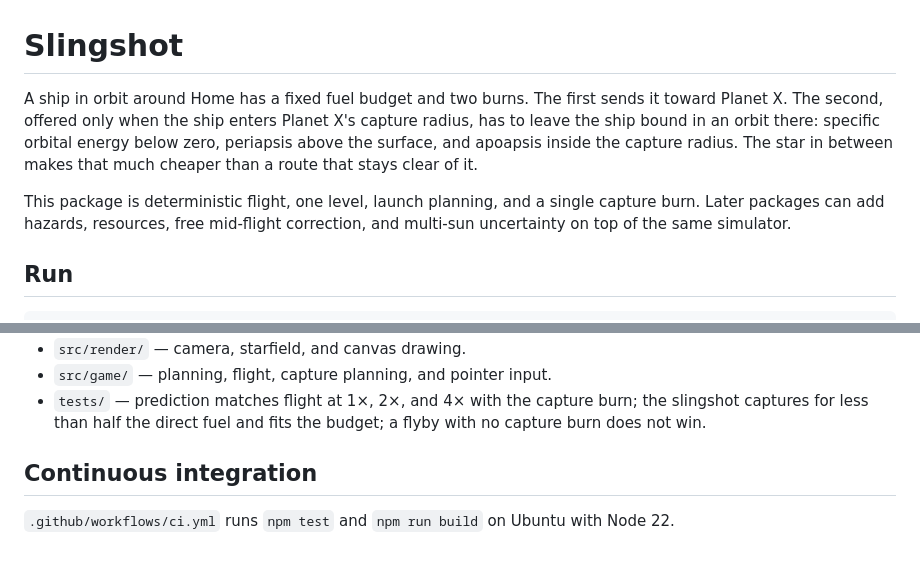
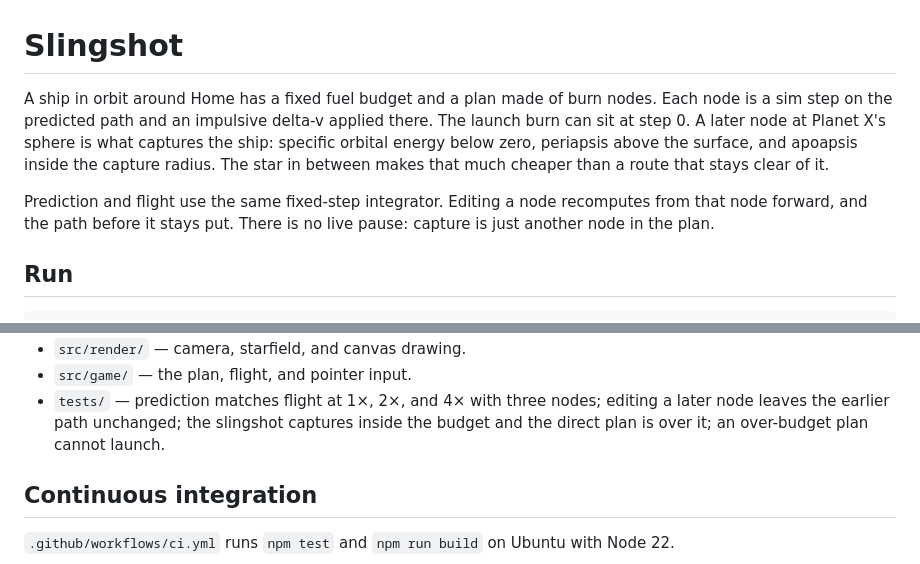
Before and after one commit to stepwaec/slingshot, a Markdown page: README.md, 2 parts joined by grey strips. Drawn GitHub-style.

```diff
--- a/README.md
+++ b/README.md
@@ -1,8 +1,8 @@
 # Slingshot
 
-A ship in orbit around Home has a fixed fuel budget and two burns. The first sends it toward Planet X. The second, offered only when the ship enters Planet X's capture radius, has to leave the ship bound in an orbit there: specific orbital energy below zero, periapsis above the surface, and apoapsis inside the capture radius. The star in between makes that much cheaper than a route that stays clear of it.
+A ship in orbit around Home has a fixed fuel budget and a plan made of burn nodes. Each node is a sim step on the predicted path and an impulsive delta-v applied there. The launch burn can sit at step 0. A later node at Planet X's sphere is what captures the ship: specific orbital energy below zero, periapsis above the surface, and apoapsis inside the capture radius. The star in between makes that much cheaper than a route that stays clear of it.
 
-This package is deterministic flight, one level, launch planning, and a single capture burn. Later packages can add hazards, resources, free mid-flight correction, and multi-sun uncertainty on top of the same simulator.
+Prediction and flight use the same fixed-step integrator. Editing a node recomputes from that node forward, and the path before it stays put. There is no live pause: capture is just another node in the plan.
 
 ## Run
 
@@ -40,6 +44,6 @@ The fuel budget is **60**. A slingshot launch plus its capture burn costs **39.4
 - `src/render/` — camera, starfield, and canvas drawing.
-- `src/game/` — planning, flight, capture planning, and pointer input.
-- `tests/` — prediction matches flight at 1×, 2×, and 4× with the capture burn; the slingshot captures for less than half the direct fuel and fits the budget; a flyby with no capture burn does not win.
+- `src/game/` — the plan, flight, and pointer input.
+- `tests/` — prediction matches flight at 1×, 2×, and 4× with three nodes; editing a later node leaves the earlier path unchanged; the slingshot captures inside the budget and the direct plan is over it; an over-budget plan cannot launch.
 
 ## Continuous integration
 
```
Also changed, not shown: other parts of README.md (+13 -9 lines), docs/nodes-on-path.png (added), docs/orbit-win.png (added), 11 other files.
